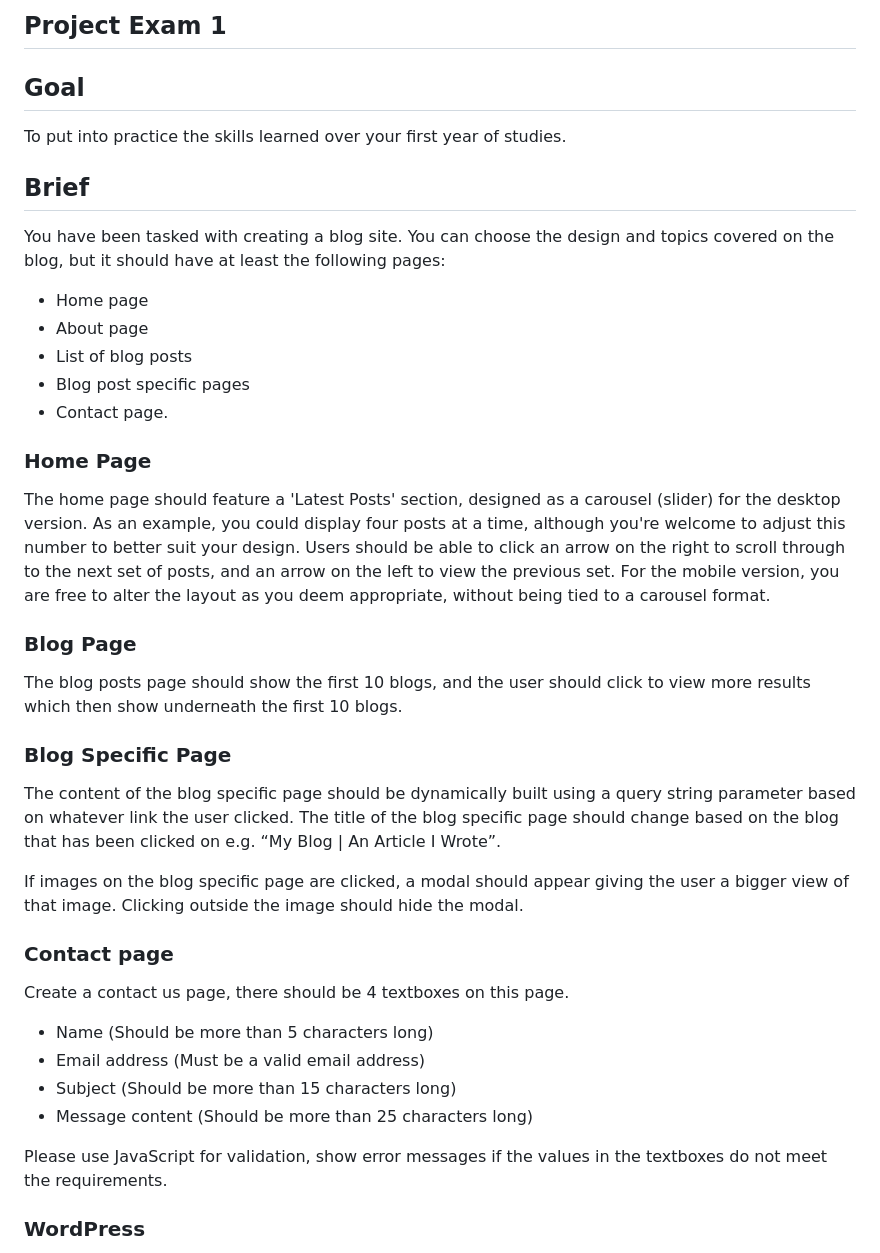
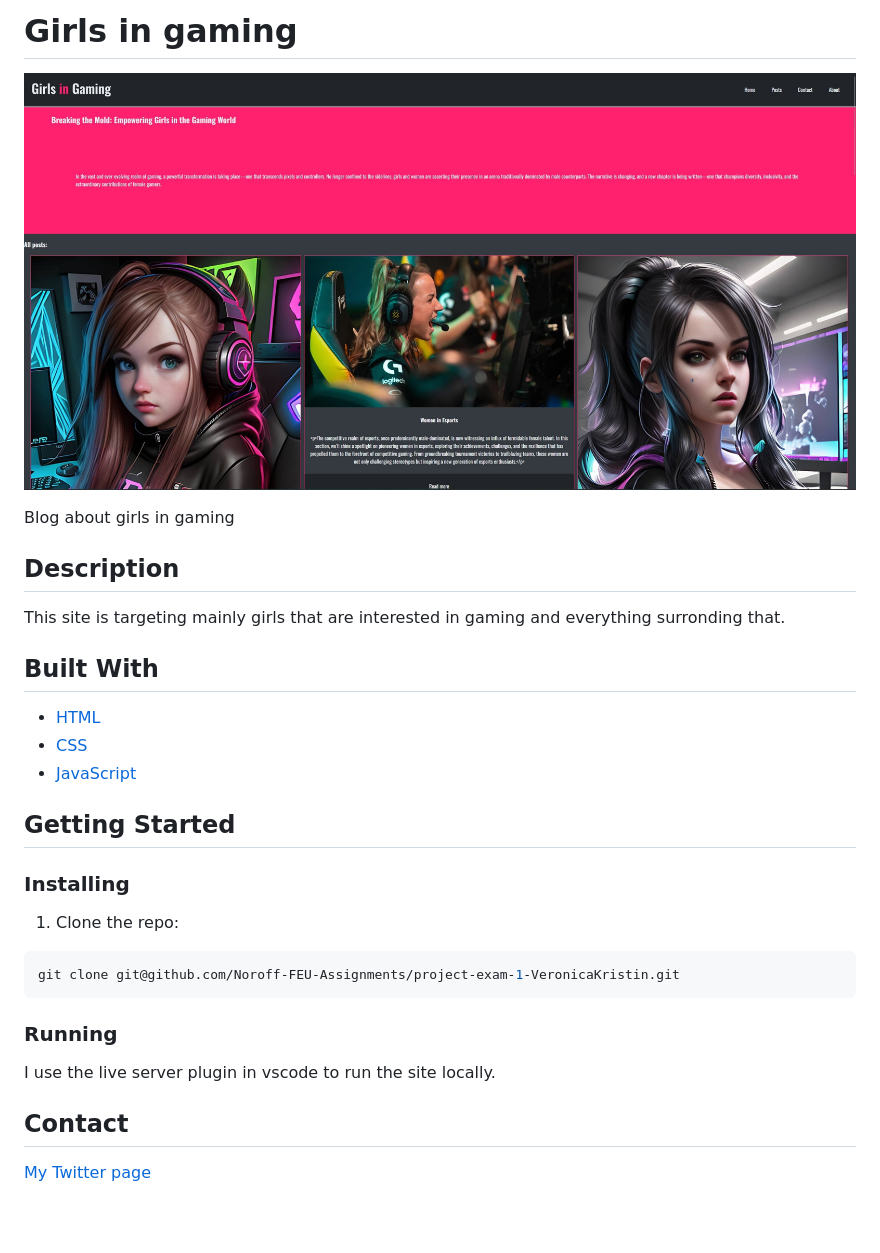
Before and after one commit to Noroff-FEU-Assignments/project-exam-1-VeronicaKristin, a Markdown page: README.md, the part around the change printed below. GitHub-like rendering; pictures changed too: images/Project-exam-min.jpg (added); blank space fills up the shorter version.

````diff
--- a/README.md
+++ b/README.md
@@ -1,40 +1,34 @@
-## Project Exam 1
+# Girls in gaming
 
-## Goal
+![image](/images/Project-exam-min.jpg)
 
-To put into practice the skills learned over your first year of studies.
+Blog about girls in gaming
 
-## Brief
-You have been tasked with creating a blog site. You can choose the design and topics covered on the blog, but it should have at least the following pages:
--	Home page
--	About page
--	List of blog posts
--	Blog post specific pages
--	Contact page.
+## Description
 
-### Home Page
+This site is targeting mainly girls that are interested in gaming and everything surronding that.
 
-The home page should feature a 'Latest Posts' section, designed as a carousel (slider) for the desktop version. As an example, you could display four posts at a time, although you're welcome to adjust this number to better suit your design. Users should be able to click an arrow on the right to scroll through to the next set of posts, and an arrow on the left to view the previous set. For the mobile version, you are free to alter the layout as you deem appropriate, without being tied to a carousel format.
+## Built With
 
-### Blog Page
+-   [HTML]()
+-   [CSS]()
+-   [JavaScript]()
 
-The blog posts page should show the first 10 blogs, and the user should click to view more results which then show underneath the first 10 blogs.
+## Getting Started
 
-### Blog Specific Page
+### Installing
 
-The content of the blog specific page should be dynamically built using a query string parameter based on whatever link the user clicked. The title of the blog specific page should change based on the blog that has been clicked on e.g. “My Blog | An Article I Wrote”.
+1. Clone the repo:
 
-If images on the blog specific page are clicked, a modal should appear giving the user a bigger view of that image. Clicking outside the image should hide the modal.
+```bash
+git clone git@github.com/Noroff-FEU-Assignments/project-exam-1-VeronicaKristin.git
+```
 
-### Contact page
+### Running
 
-Create a contact us page, there should be 4 textboxes on this page.
--	Name (Should be more than 5 characters long)
--	Email address (Must be a valid email address)
--	Subject (Should be more than 15 characters long)
--	Message content (Should be more than 25 characters long)
+I use the live server plugin in vscode to run the site locally.
 
-Please use JavaScript for validation, show error messages if the values in the textboxes do not meet the requirements.
+## Contact
 
-### WordPress
+[My Twitter page](https://twitter.com/vikkionica)
 
````
Also changed, not shown: other parts of README.md (+1 -27 lines).
